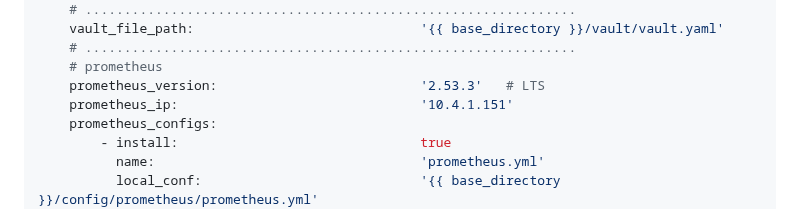
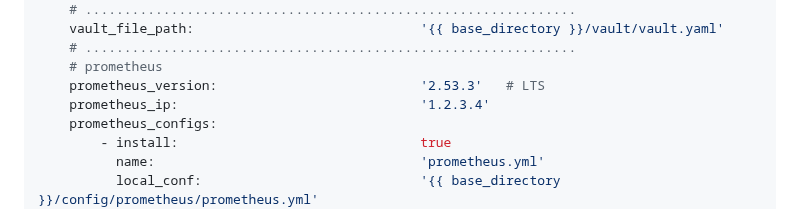
Before and after one commit to AP-EAGLE-EU/IAC-Pi-Proxmox-Supervision, a Markdown page: Readme.md, the part around the change. Drawn GitHub-style.

```diff
--- a/Readme.md
+++ b/Readme.md
@@ -65,7 +65,7 @@ global_config:
     # ...............................................................
     # prometheus
     prometheus_version:                          '2.53.3'   # LTS
-    prometheus_ip:                               '10.4.1.151'
+    prometheus_ip:                               '1.2.3.4'
     prometheus_configs:
         - install:                               true
           name:                                  'prometheus.yml'
```
